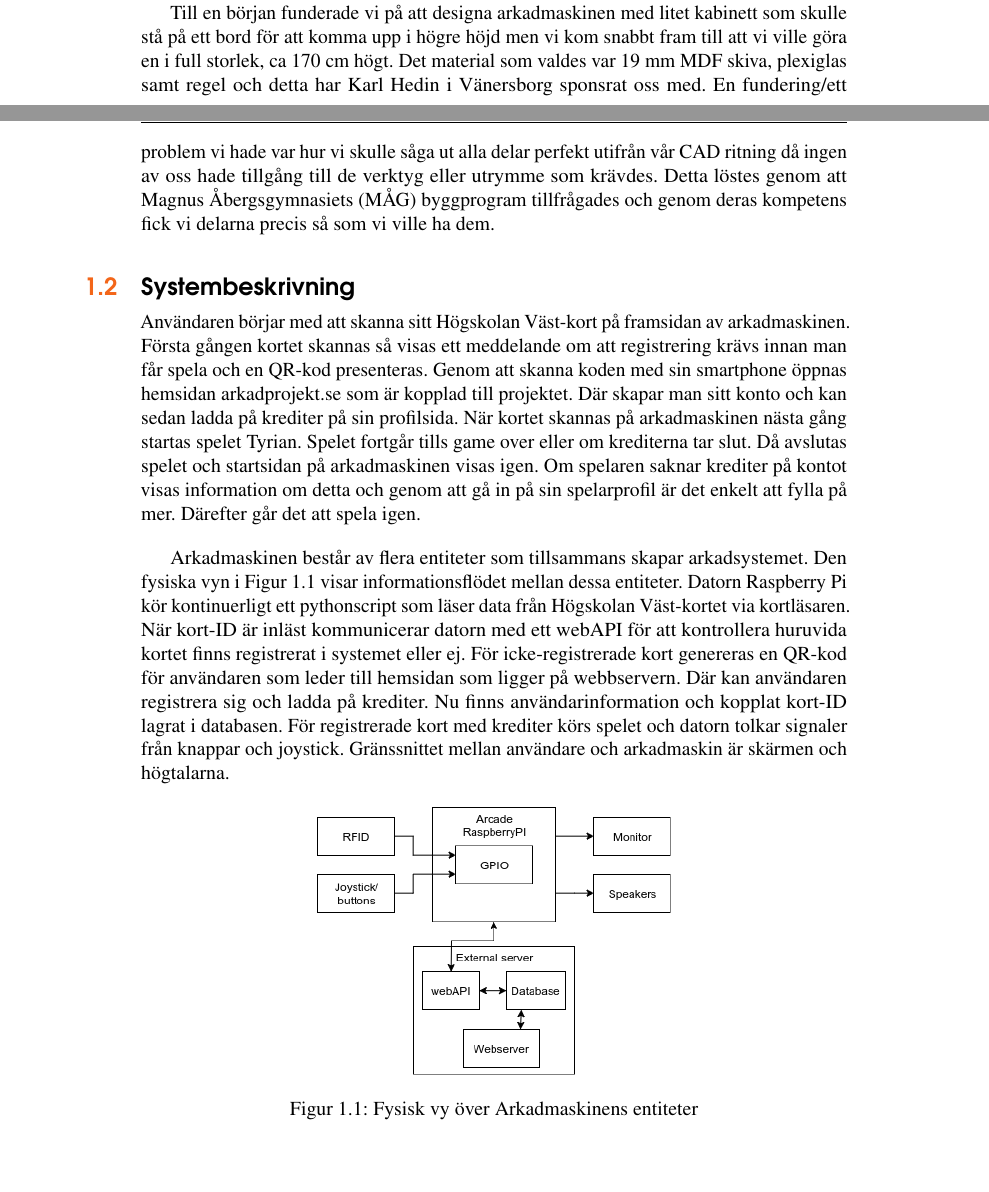
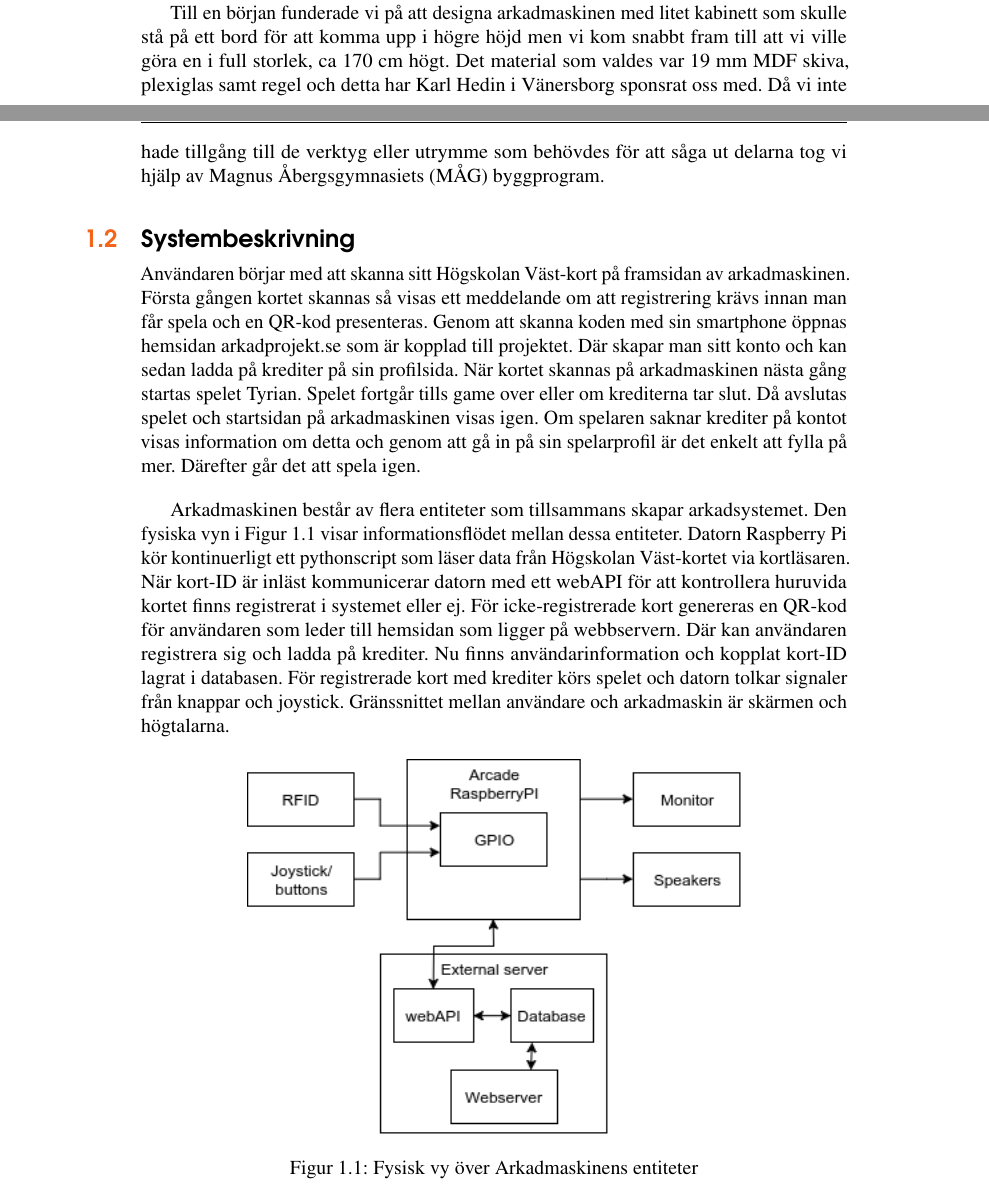
Before and after one commit to Telsak/latex, a LaTeX book (main.tex): two parts of pages 4 and 5 of 14, joined at a grey line, cut so that both start at the same text, the shorter picture padded with empty space. Compiled offline with pdfLaTeX.

Commit message:
bättre MÅG mening i 1.1 och större fysisk vy bild

```diff
--- a/main.tex
+++ b/main.tex
@@ -137,9 +137,12 @@ olika skjutvapen och ska skjuta fiender och samla poäng och power-ups i sann ar
 
 Till en början funderade vi på att designa arkadmaskinen med litet kabinett som skulle stå på ett bord för att komma upp i högre höjd
 men vi kom snabbt fram till att vi ville göra en i full storlek, ca 170 cm högt. Det material som valdes var 19 mm MDF skiva, plexiglas
-samt regel och detta har Karl Hedin i Vänersborg sponsrat oss med. En fundering/ett problem vi hade var hur vi skulle såga ut alla delar
-perfekt utifrån vår CAD ritning då ingen av oss hade tillgång till de verktyg eller utrymme som krävdes. Detta löstes genom att Magnus
-Åbergsgymnasiets (MÅG) byggprogram tillfrågades och genom deras kompetens fick vi delarna precis så som vi ville ha dem.
+samt regel och detta har Karl Hedin i Vänersborg sponsrat oss med. Då vi inte hade tillgång till de verktyg eller utrymme som behövdes
+för att såga ut delarna tog vi hjälp av Magnus Åbergsgymnasiets (MÅG) byggprogram.
+
+%En fundering/ett problem vi hade var hur vi skulle såga ut alla delar perfekt utifrån vår CAD ritning då ingen av oss hade tillgång
+%till de verktyg eller utrymme som krävdes. Detta löstes genom att Magnus Åbergsgymnasiets (MÅG) byggprogram tillfrågades och genom
+%deras kompetens fick vi delarna precis så som vi ville ha dem.
 
 \section{Systembeskrivning}\index{Systembeskrivning}
 %\subsection{Användning och arkitektur}\index{system!Användning}
@@ -162,7 +165,7 @@ krediter körs spelet och datorn tolkar signaler från knappar och joystick. Gr
 och högtalarna.
 
 \begin{figure}[!h]
-\centering\includegraphics[width=.5\textwidth]{physicalview}
+\centering\includegraphics[width=.7\textwidth]{physicalview}
 \caption{Fysisk vy över Arkadmaskinens entiteter}
 \label{fig_physview}
 \end{figure}
```
Also changed, not shown: 2 other files.
